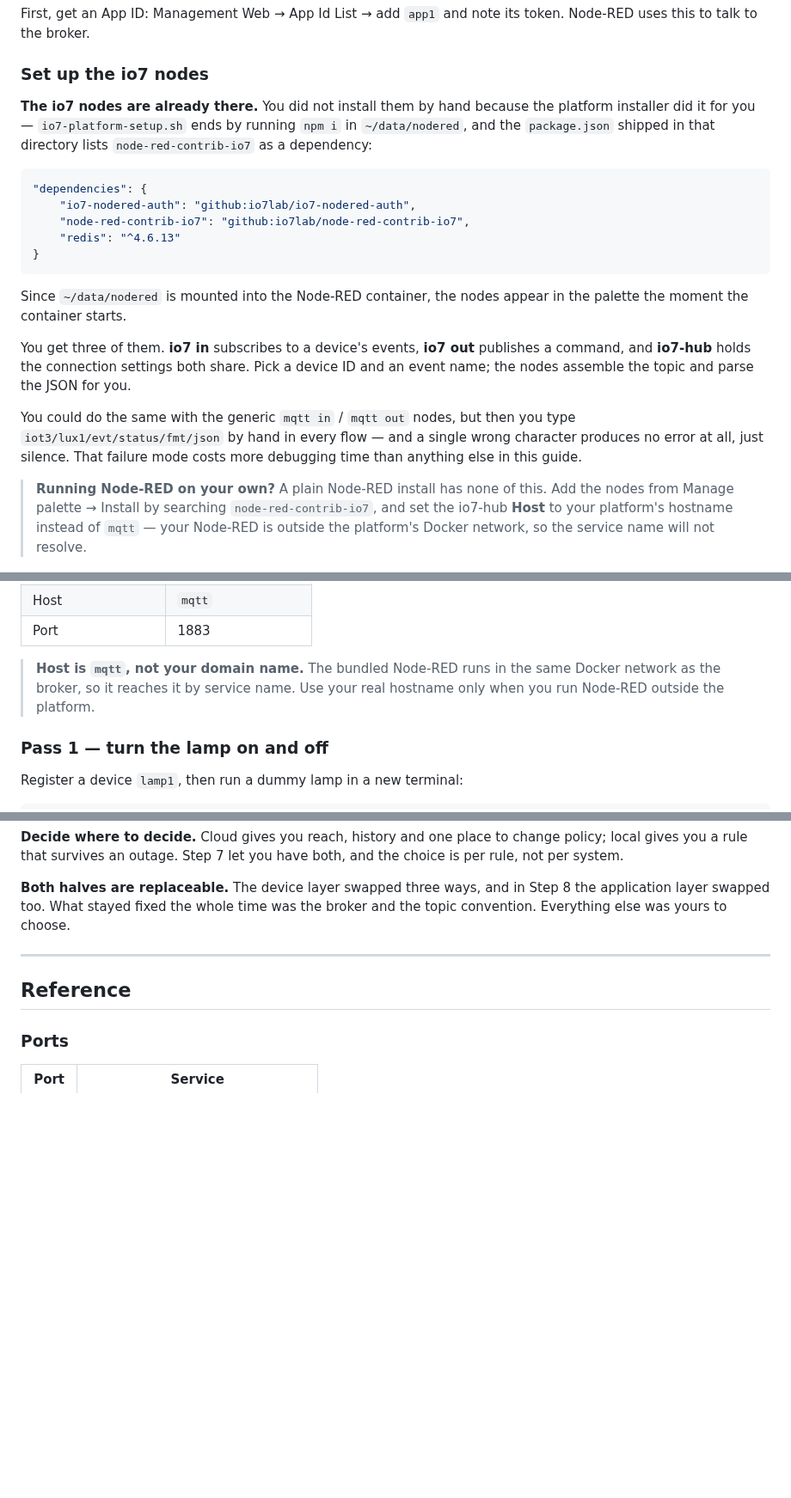
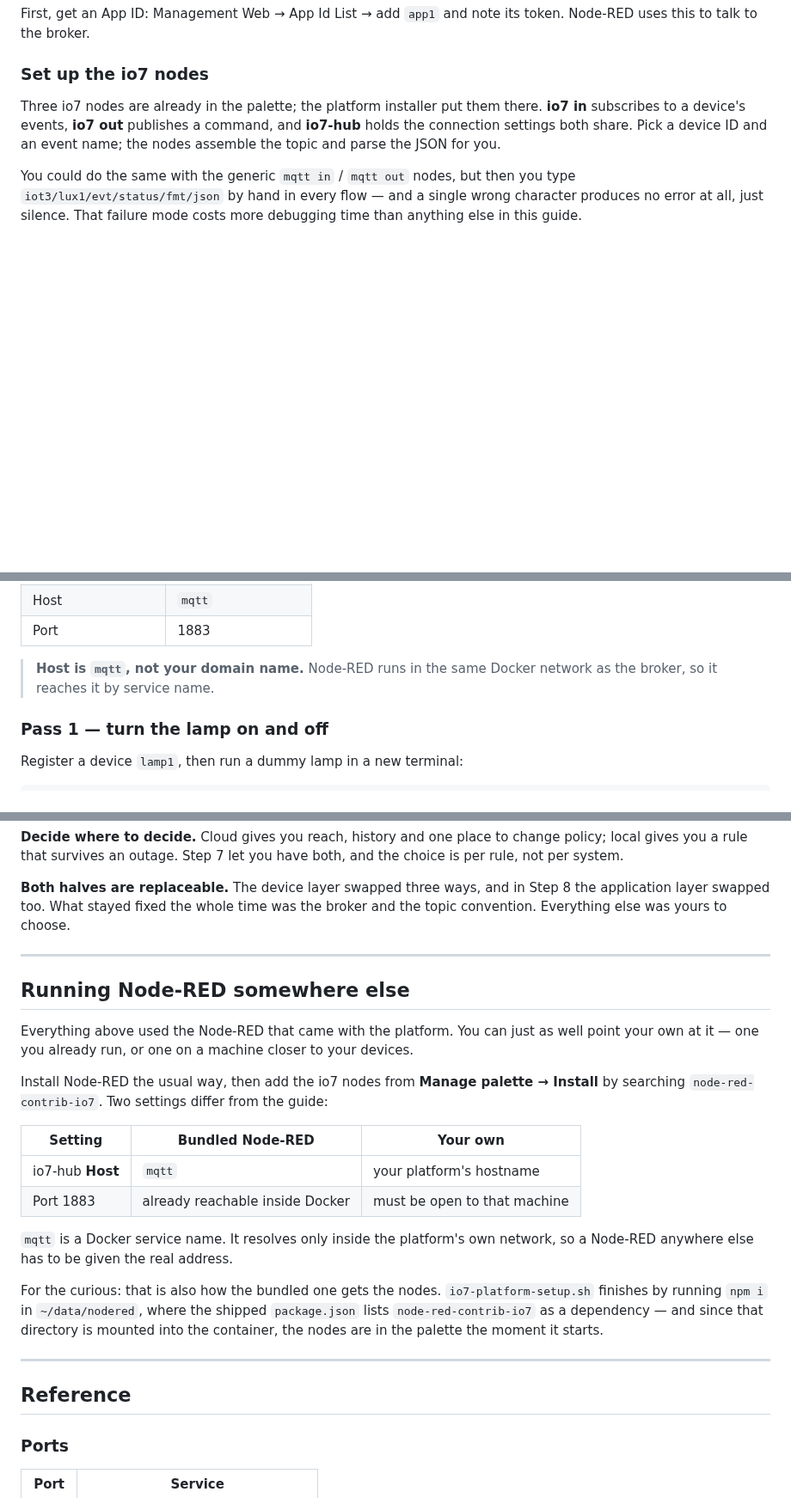
Before and after one commit to io7lab/io7-platform-cloud, a Markdown page: doc/user-guide-labs.md, 3 parts joined by grey strips. Shown at 86% size. GitHub-like rendering; blank space fills up the shorter version.

Commit message:
Get the npm plumbing out of the reader's way
Step 4 stopped to explain how the installer puts the io7 nodes in the palette -
a package.json listing and a Docker mount - before the reader had placed a
single node. Someone following along does not need to know that; the nodes are
simply there.

Now Step 4 says they are there and moves on to what the three of them do. The
mechanics move to a new section at the end, "Running Node-RED somewhere else",
where they are useful: install Node-RED, add node-red-contrib-io7, and give
io7-hub the real hostname because 'mqtt' only resolves inside the platform's
Docker network. The package.json is the closing note there, for anyone curious
how the bundled one manages it.

````diff
--- a/doc/user-guide-labs.md
+++ b/doc/user-guide-labs.md
@@ -26,34 +26,15 @@ uses this to talk to the broker.
 
 ### Set up the io7 nodes
 
-**The io7 nodes are already there.** You did not install them by hand because the platform
-installer did it for you — `io7-platform-setup.sh` ends by running `npm i` in `~/data/nodered`,
-and the `package.json` shipped in that directory lists `node-red-contrib-io7` as a dependency:
-
-```json
-"dependencies": {
-    "io7-nodered-auth": "github:io7lab/io7-nodered-auth",
-    "node-red-contrib-io7": "github:io7lab/node-red-contrib-io7",
-    "redis": "^4.6.13"
-}
-```
-
-Since `~/data/nodered` is mounted into the Node-RED container, the nodes appear in the palette
-the moment the container starts.
-
-You get three of them. **io7 in** subscribes to a device's events, **io7 out** publishes a
-command, and **io7-hub** holds the connection settings both share. Pick a device ID and an
-event name; the nodes assemble the topic and parse the JSON for you.
+Three io7 nodes are already in the palette; the platform installer put them there. **io7 in**
+subscribes to a device's events, **io7 out** publishes a command, and **io7-hub** holds the
+connection settings both share. Pick a device ID and an event name; the nodes assemble the
+topic and parse the JSON for you.
 
 You could do the same with the generic `mqtt in` / `mqtt out` nodes, but then you type
 `iot3/lux1/evt/status/fmt/json` by hand in every flow — and a single wrong character produces
 no error at all, just silence. That failure mode costs more debugging time than anything else
 in this guide.
-
-> **Running Node-RED on your own?** A plain Node-RED install has none of this. Add the nodes
-> from Manage palette → Install by searching `node-red-contrib-io7`, and set the io7-hub
-> **Host** to your platform's hostname instead of `mqtt` — your Node-RED is outside the
-> platform's Docker network, so the service name will not resolve.
 
 ![io7-hub configuration](images/io7-hub-config.png)
 
@@ -63,9 +44,8 @@ in this guide.
 | Host | `mqtt` |
 | Port | 1883 |
 
-> **Host is `mqtt`, not your domain name.** The bundled Node-RED runs in the same Docker
-> network as the broker, so it reaches it by service name. Use your real hostname only when
-> you run Node-RED outside the platform.
+> **Host is `mqtt`, not your domain name.** Node-RED runs in the same Docker network as the
+> broker, so it reaches it by service name.
 
 ### Pass 1 — turn the lamp on and off
 
@@ -587,6 +567,29 @@ convention. Everything else was yours to choose.
 
 ---
 
+## Running Node-RED somewhere else
+
+Everything above used the Node-RED that came with the platform. You can just as well point
+your own at it — one you already run, or one on a machine closer to your devices.
+
+Install Node-RED the usual way, then add the io7 nodes from **Manage palette → Install** by
+searching `node-red-contrib-io7`. Two settings differ from the guide:
+
+| Setting | Bundled Node-RED | Your own |
+|---|---|---|
+| io7-hub **Host** | `mqtt` | your platform's hostname |
+| Port 1883 | already reachable inside Docker | must be open to that machine |
+
+`mqtt` is a Docker service name. It resolves only inside the platform's own network, so a
+Node-RED anywhere else has to be given the real address.
+
+For the curious: that is also how the bundled one gets the nodes. `io7-platform-setup.sh`
+finishes by running `npm i` in `~/data/nodered`, where the shipped `package.json` lists
+`node-red-contrib-io7` as a dependency — and since that directory is mounted into the
+container, the nodes are in the palette the moment it starts.
+
+---
+
 ## Reference
 
 ### Ports
````
